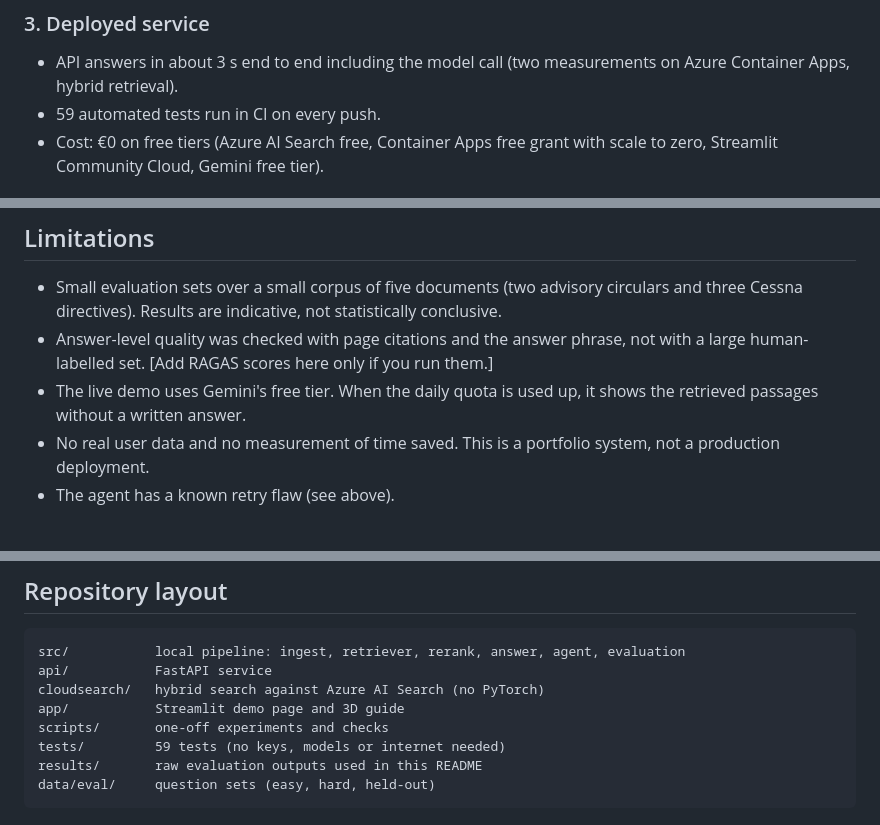
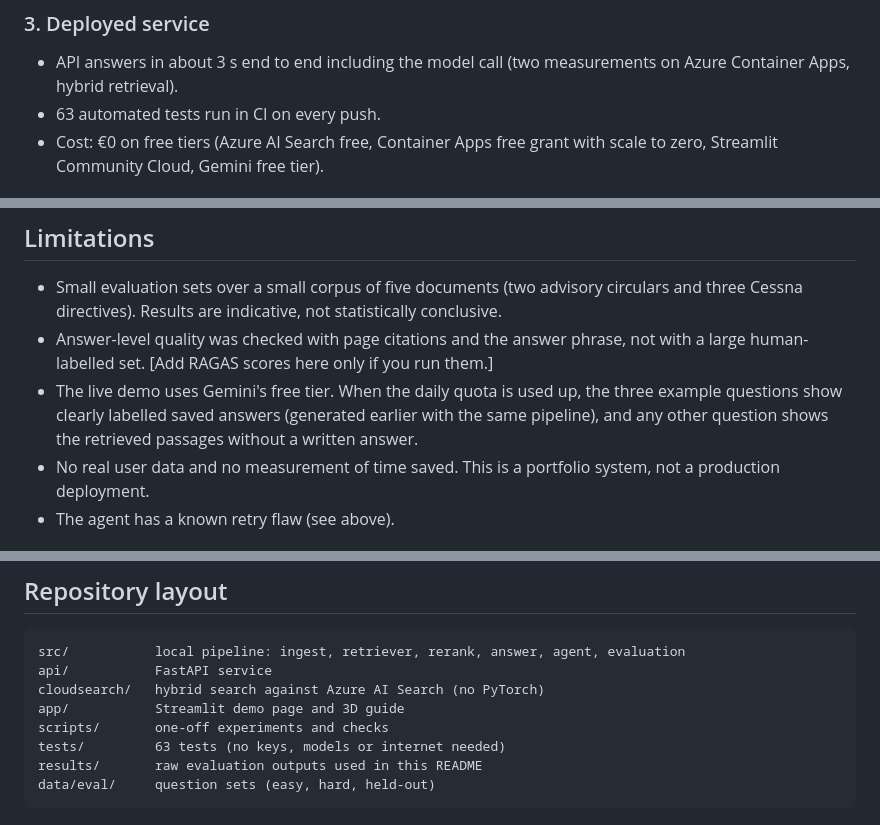
Before and after one commit to orcunkusd/aviation-maintenance-copilot, a Markdown page: README.md, 3 parts joined by grey strips. Rendered like a GitHub page.

Commit message:
Update README for saved answers and test count

````diff
--- a/README.md
+++ b/README.md
@@ -79,7 +79,7 @@ The baseline is the production pipeline. The agent matched it on the development
 ### 3. Deployed service
 
 - API answers in about 3 s end to end including the model call (two measurements on Azure Container Apps, hybrid retrieval).
-- 59 automated tests run in CI on every push.
+- 63 automated tests run in CI on every push.
 - Cost: €0 on free tiers (Azure AI Search free, Container Apps free grant with scale to zero, Streamlit Community Cloud, Gemini free tier).
 
 ## Mistakes found and fixed
@@ -93,7 +93,7 @@ The baseline is the production pipeline. The agent matched it on the development
 
 - Small evaluation sets over a small corpus of five documents (two advisory circulars and three Cessna directives). Results are indicative, not statistically conclusive.
 - Answer-level quality was checked with page citations and the answer phrase, not with a large human-labelled set. [Add RAGAS scores here only if you run them.]
-- The live demo uses Gemini's free tier. When the daily quota is used up, it shows the retrieved passages without a written answer.
+- The live demo uses Gemini's free tier. When the daily quota is used up, the three example questions show clearly labelled saved answers (generated earlier with the same pipeline), and any other question shows the retrieved passages without a written answer.
 - No real user data and no measurement of time saved. This is a portfolio system, not a production deployment.
 - The agent has a known retry flaw (see above).
 
@@ -123,7 +123,7 @@ api/           FastAPI service
 cloudsearch/   hybrid search against Azure AI Search (no PyTorch)
 app/           Streamlit demo page and 3D guide
 scripts/       one-off experiments and checks
-tests/         59 tests (no keys, models or internet needed)
+tests/         63 tests (no keys, models or internet needed)
 results/       raw evaluation outputs used in this README
 data/eval/     question sets (easy, hard, held-out)
 ```
````
